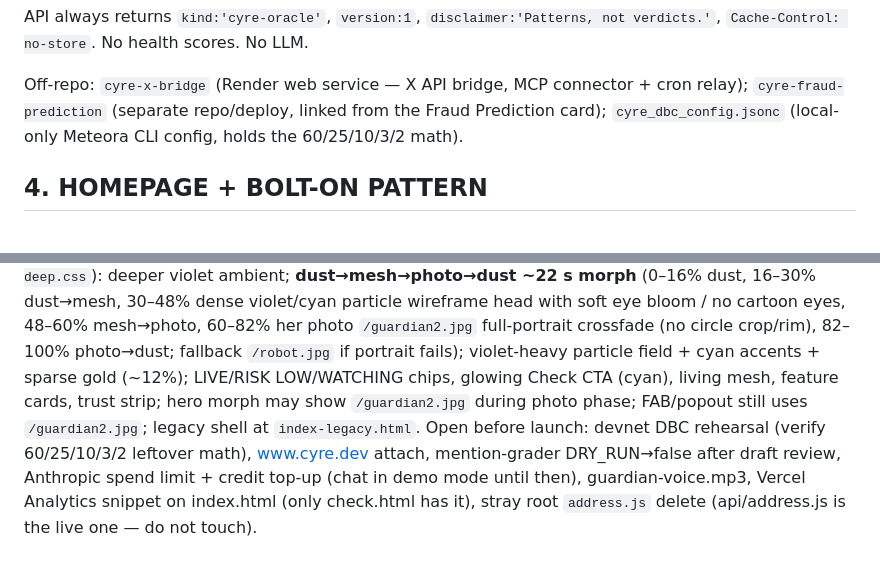
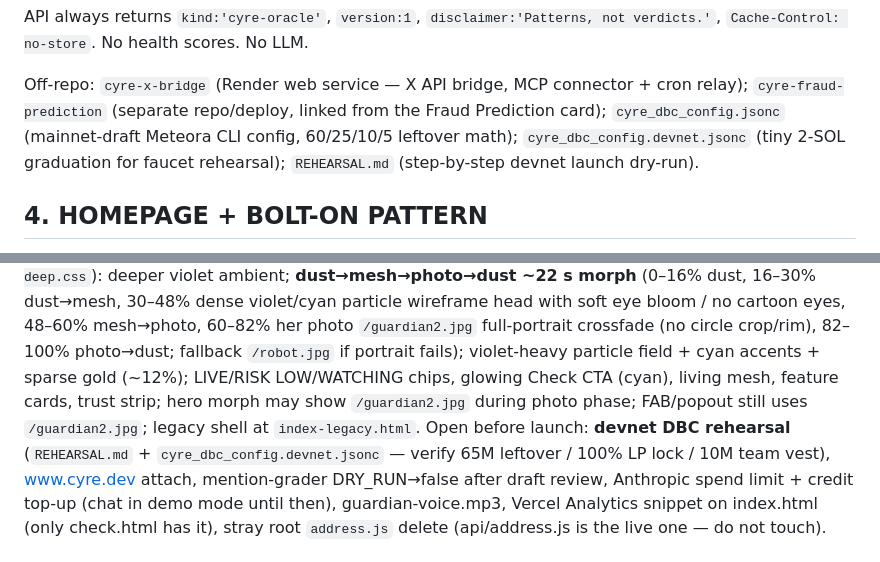
Before and after one commit to milesdev888/-Cyre-Guardian, a Markdown page: SPEC.md, 2 parts joined by grey strips. Rendered like a GitHub page.

Commit message:
docs(spec): point open-before-launch at REHEARSAL.md + devnet config
Co-authored-by:  Cyredev <milesdev888@users.noreply.github.com>

```diff
--- a/SPEC.md
+++ b/SPEC.md
@@ -178,7 +178,9 @@ API always returns `kind:'cyre-oracle'`, `version:1`, `disclaimer:'Patterns, not
 
 Off-repo: `cyre-x-bridge` (Render web service — X API bridge, MCP connector + cron relay);
 `cyre-fraud-prediction` (separate repo/deploy, linked from the Fraud Prediction card);
-`cyre_dbc_config.jsonc` (local-only Meteora CLI config, holds the 60/25/10/3/2 math).
+`cyre_dbc_config.jsonc` (mainnet-draft Meteora CLI config, 60/25/10/5 leftover math);
+`cyre_dbc_config.devnet.jsonc` (tiny 2-SOL graduation for faucet rehearsal);
+`REHEARSAL.md` (step-by-step devnet launch dry-run).
 
 ## 4. HOMEPAGE + BOLT-ON PATTERN
 
@@ -253,7 +255,8 @@ Homepage: mock visual match — Synthetic Intelligence branding, "The chain has
 (0–16% dust, 16–30% dust→mesh, 30–48% dense violet/cyan particle wireframe head with soft eye bloom / no cartoon eyes, 48–60% mesh→photo, 60–82% her photo `/guardian2.jpg` full-portrait crossfade (no circle crop/rim), 82–100% photo→dust; fallback `/robot.jpg` if portrait fails);
 violet-heavy particle field + cyan accents + sparse gold (~12%); LIVE/RISK LOW/WATCHING chips, glowing Check CTA (cyan),
 living mesh, feature cards, trust strip; hero morph may show `/guardian2.jpg` during photo phase; FAB/popout still uses `/guardian2.jpg`; legacy shell at `index-legacy.html`.
-Open before launch: devnet DBC rehearsal (verify 60/25/10/3/2 leftover math),
+Open before launch: **devnet DBC rehearsal** (`REHEARSAL.md` + `cyre_dbc_config.devnet.jsonc` —
+verify 65M leftover / 100% LP lock / 10M team vest),
 www.cyre.dev attach, mention-grader DRY_RUN→false after draft review, Anthropic
 spend limit + credit top-up (chat in demo mode until then), guardian-voice.mp3,
 Vercel Analytics snippet on index.html (only check.html has it), stray root
```
